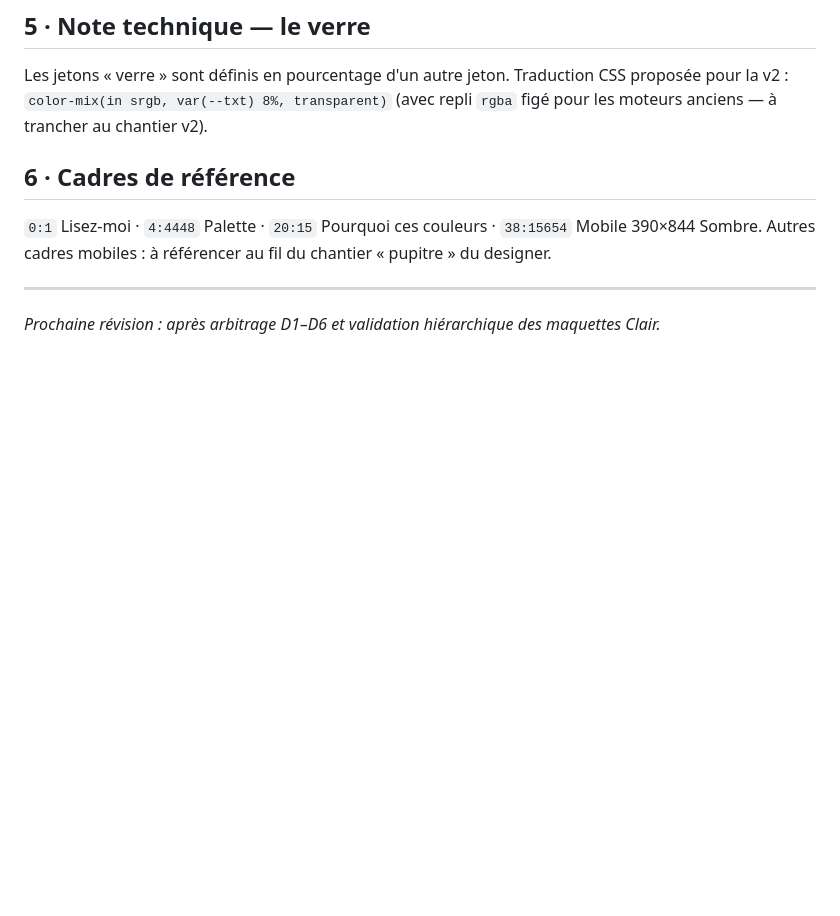
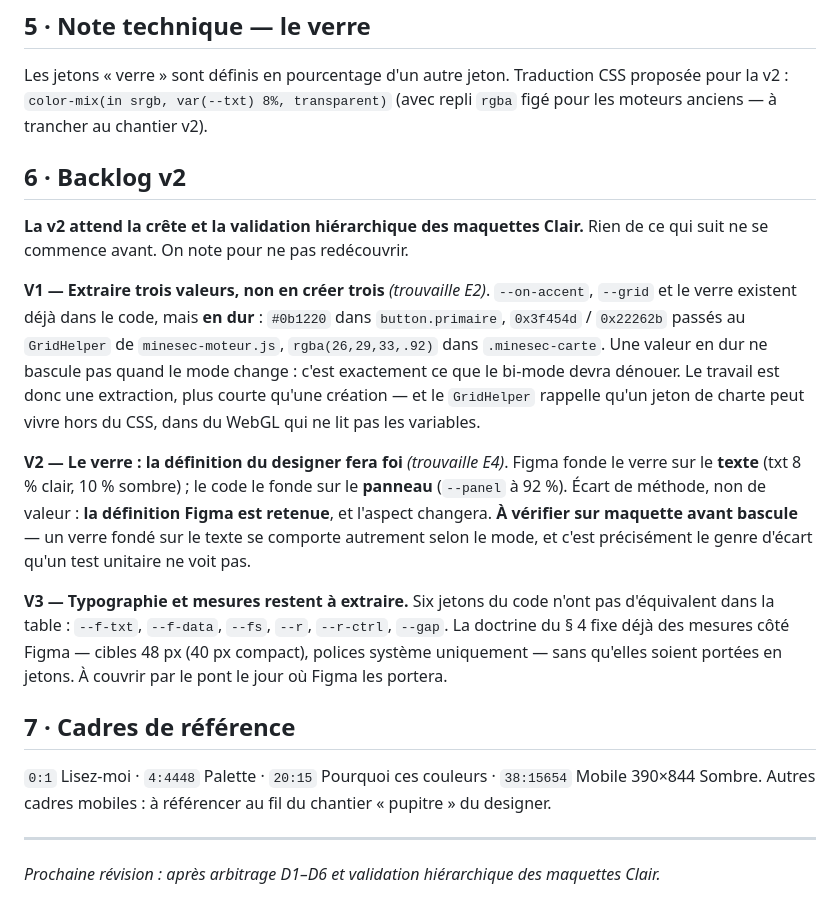
Before and after one commit to MoulaRaoul/atelier-simulations-minesec, a Markdown page: docs/charte-figma.md, the part around the change. Rendered like a GitHub page; blank space fills up the shorter version.

Commit message:
plan : la règle du pont entre dans la règle d'entretien
Troisième obligation, à côté de l'API et des documents d'usage : toute évolution
validée dans Figma se traduit par un commit sur charte.css, lequel régénère la
fiche par la règle existante. Le mot qui compte est « validée » — une exploration
de maquette n'oblige à rien, une décision arbitrée oblige tout de suite. En sens
inverse, un jeton ajouté au code sans exister dans Figma se signale dans la table
du § 2 du pont, confrontée à charte.css à chaque révision.

La règle ne vivait jusqu'ici que dans le document importé ; elle rejoint le plan,
où les trois obligations partagent la même raison d'être — un document en retard
ne se signale par aucune erreur.

Principe 9 : la note de provenance dit désormais qu'il est RATIFIÉ explicitement
par Moula Raoul, et non déduit de la mention « Actée » du document.

Backlog v2 ouvert au § 6 du pont, sans engagement de date — la v2 attend la crête
et la validation hiérarchique des maquettes Clair :
  V1  extraire trois valeurs plutôt qu'en créer trois (E2) ; le GridHelper
      rappelle qu'un jeton de charte peut vivre hors du CSS, dans du WebGL qui
      ne lit pas les variables ;
  V2  le verre : la définition du designer fait foi, à vérifier sur maquette —
      fondé sur le texte et non sur le panneau, il se comporte autrement selon
      le mode, et aucun test unitaire ne verra cet écart ;
  V3  typographie et mesures restent à extraire, six jetons sans équivalent.

Co-Authored-By: Claude Opus 5 <noreply@anthropic.com>

```diff
--- a/docs/charte-figma.md
+++ b/docs/charte-figma.md
@@ -73,7 +73,34 @@ Couleur jamais seule — toujours doublée d'une forme, d'un mot ou d'une icône
 
 Les jetons « verre » sont définis en pourcentage d'un autre jeton. Traduction CSS proposée pour la v2 : `color-mix(in srgb, var(--txt) 8%, transparent)` (avec repli `rgba` figé pour les moteurs anciens — à trancher au chantier v2).
 
-## 6 · Cadres de référence
+## 6 · Backlog v2
+
+**La v2 attend la crête et la validation hiérarchique des maquettes Clair.** Rien
+de ce qui suit ne se commence avant. On note pour ne pas redécouvrir.
+
+**V1 — Extraire trois valeurs, non en créer trois** *(trouvaille E2)*. `--on-accent`,
+`--grid` et le verre existent déjà dans le code, mais **en dur** : `#0b1220` dans
+`button.primaire`, `0x3f454d` / `0x22262b` passés au `GridHelper` de
+`minesec-moteur.js`, `rgba(26,29,33,.92)` dans `.minesec-carte`. Une valeur en dur
+ne bascule pas quand le mode change : c'est exactement ce que le bi-mode devra
+dénouer. Le travail est donc une extraction, plus courte qu'une création — et le
+`GridHelper` rappelle qu'un jeton de charte peut vivre hors du CSS, dans du WebGL
+qui ne lit pas les variables.
+
+**V2 — Le verre : la définition du designer fera foi** *(trouvaille E4)*. Figma
+fonde le verre sur le **texte** (txt 8 % clair, 10 % sombre) ; le code le fonde sur
+le **panneau** (`--panel` à 92 %). Écart de méthode, non de valeur : **la définition
+Figma est retenue**, et l'aspect changera. **À vérifier sur maquette avant bascule**
+— un verre fondé sur le texte se comporte autrement selon le mode, et c'est
+précisément le genre d'écart qu'un test unitaire ne voit pas.
+
+**V3 — Typographie et mesures restent à extraire.** Six jetons du code n'ont pas
+d'équivalent dans la table : `--f-txt`, `--f-data`, `--fs`, `--r`, `--r-ctrl`,
+`--gap`. La doctrine du § 4 fixe déjà des mesures côté Figma — cibles 48 px
+(40 px compact), polices système uniquement — sans qu'elles soient portées en
+jetons. À couvrir par le pont le jour où Figma les portera.
+
+## 7 · Cadres de référence
 
 `0:1` Lisez-moi · `4:4448` Palette · `20:15` Pourquoi ces couleurs · `38:15654` Mobile 390×844 Sombre. Autres cadres mobiles : à référencer au fil du chantier « pupitre » du designer.
 
```
Also changed, not shown: docs/plan-directeur.md (+11 -1 lines), docs/principes-de-conception.md (+1 -1 lines).
